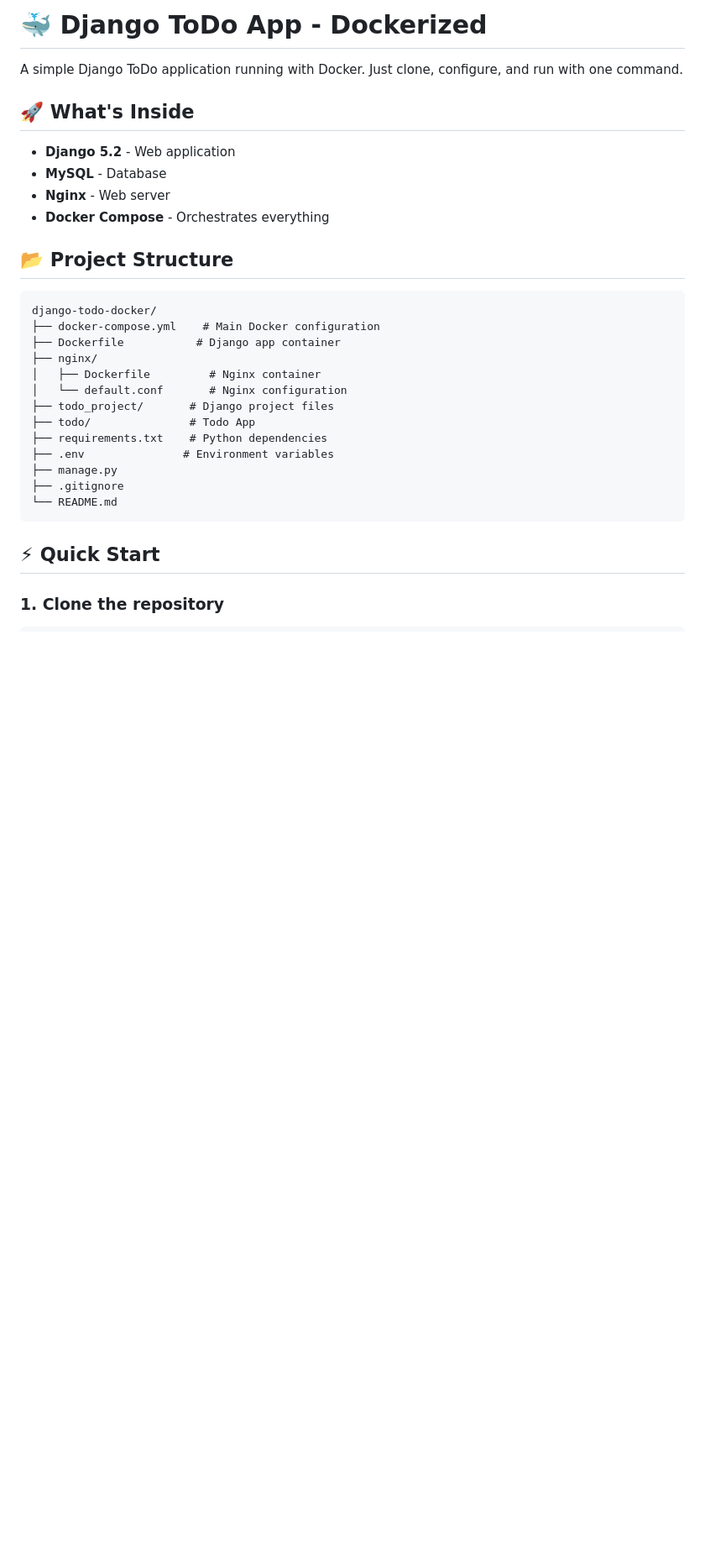
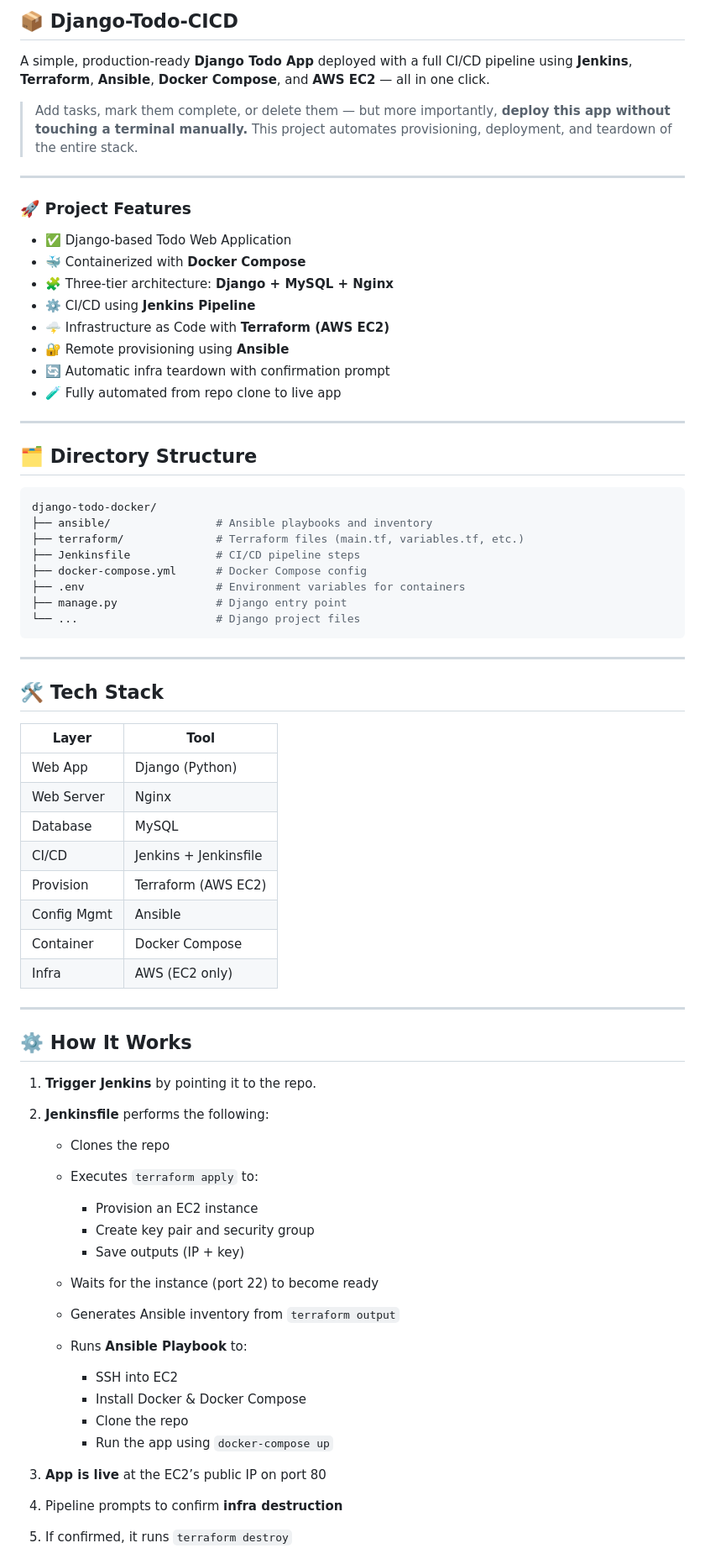
Before and after one commit to amitkumar0128/django-todo-cicd, a Markdown page: README.md, the part around the change printed below. Shown: that part at 84% size. Drawn GitHub-style; blank space fills up the shorter version.

````diff
--- a/README.md
+++ b/README.md
@@ -1,32 +1,74 @@
-# 🐳 Django ToDo App - Dockerized
+## 📦 Django-Todo-CICD
 
-A simple Django ToDo application running with Docker. Just clone, configure, and run with one command.
+A simple, production-ready **Django Todo App** deployed with a full CI/CD pipeline using **Jenkins**, **Terraform**, **Ansible**, **Docker Compose**, and **AWS EC2** — all in one click.
 
-## 🚀 What's Inside
+> Add tasks, mark them complete, or delete them — but more importantly, **deploy this app without touching a terminal manually.** This project automates provisioning, deployment, and teardown of the entire stack.
 
-- **Django 5.2** - Web application
-- **MySQL** - Database
-- **Nginx** - Web server
-- **Docker Compose** - Orchestrates everything
+---
 
-## 📂 Project Structure
+### 🚀 Project Features
 
-```
+* ✅ Django-based Todo Web Application
+* 🐳 Containerized with **Docker Compose**
+* 🧩 Three-tier architecture: **Django + MySQL + Nginx**
+* ⚙️ CI/CD using **Jenkins Pipeline**
+* 🌩️ Infrastructure as Code with **Terraform (AWS EC2)**
+* 🔐 Remote provisioning using **Ansible**
+* 🔄 Automatic infra teardown with confirmation prompt
+* 🧪 Fully automated from repo clone to live app
+
+---
+
+## 🗂️ Directory Structure
+
+```bash
 django-todo-docker/
-├── docker-compose.yml    # Main Docker configuration
-├── Dockerfile           # Django app container
-├── nginx/
-│   ├── Dockerfile         # Nginx container
-│   └── default.conf       # Nginx configuration
-├── todo_project/       # Django project files
-├── todo/               # Todo App
-├── requirements.txt    # Python dependencies
-├── .env               # Environment variables
-├── manage.py
-├── .gitignore
-└── README.md
+├── ansible/                # Ansible playbooks and inventory
+├── terraform/              # Terraform files (main.tf, variables.tf, etc.)
+├── Jenkinsfile             # CI/CD pipeline steps
+├── docker-compose.yml      # Docker Compose config
+├── .env                    # Environment variables for containers
+├── manage.py               # Django entry point
+└── ...                     # Django project files
 ```
 
-## ⚡ Quick Start
+---
 
-### 1. Clone the repository
+## 🛠️ Tech Stack
+
+| Layer       | Tool                  |
+| ----------- | --------------------- |
+| Web App     | Django (Python)       |
+| Web Server  | Nginx                 |
+| Database    | MySQL                 |
+| CI/CD       | Jenkins + Jenkinsfile |
+| Provision   | Terraform (AWS EC2)   |
+| Config Mgmt | Ansible               |
+| Container   | Docker Compose        |
+| Infra       | AWS (EC2 only)        |
+
+---
+
+## ⚙️ How It Works
+
+1. **Trigger Jenkins** by pointing it to the repo.
+2. **Jenkinsfile** performs the following:
+
+   * Clones the repo
+   * Executes `terraform apply` to:
+
+     * Provision an EC2 instance
+     * Create key pair and security group
+     * Save outputs (IP + key)
+   * Waits for the instance (port 22) to become ready
+   * Generates Ansible inventory from `terraform output`
+   * Runs **Ansible Playbook** to:
+
+     * SSH into EC2
+     * Install Docker & Docker Compose
+     * Clone the repo
+     * Run the app using `docker-compose up`
+3. **App is live** at the EC2’s public IP on port 80
+4. Pipeline prompts to confirm **infra destruction**
+5. If confirmed, it runs `terraform destroy`
+
````
Also changed, not shown: other parts of README.md (+109 -106 lines).
